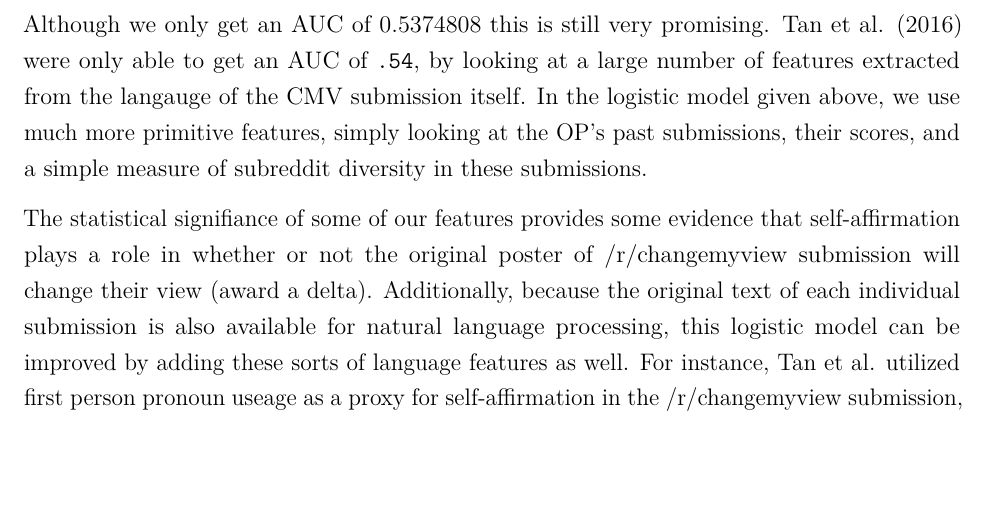
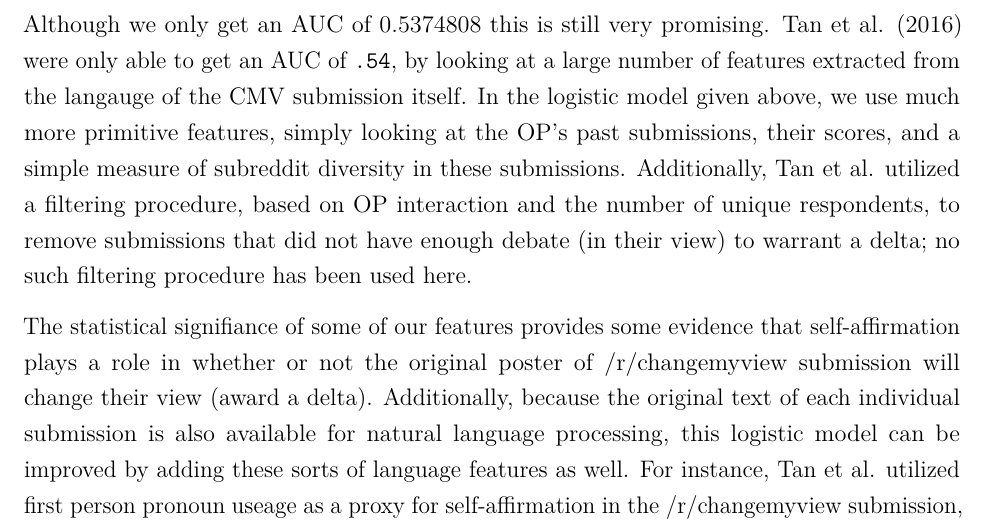
Before and after one commit to shugamoe/MACS30200proj, an R Markdown document (MethodsResults/method_results.Rmd): part of page 5 of 6, cut so that both start at the same text, the shorter picture padded with empty space. The pictures show the output file MethodsResults/method_results.pdf that the author committed with the source.

Commit message:
Added one more sentence to data/initial results section

```diff
--- a/MethodsResults/method_results.Rmd
+++ b/MethodsResults/method_results.Rmd
@@ -226,7 +226,10 @@ et al. [-@tan2016winning] were only able to get an AUC of `.54`, by looking at a
 large number of features extracted from the langauge of the CMV submission
 itself. In the logistic model given above, we use much more primitive features,
 simply looking at the OP's past submissions, their scores, and a simple measure
-of subreddit diversity in these submissions.
+of subreddit diversity in these submissions. Additionally, Tan et al. utilized a filtering
+procedure, based on OP interaction and the number of unique respondents, to remove
+submissions that did not have enough debate (in their view) to warrant a delta; no such
+filtering procedure has been used here.
 
 The statistical signifiance of some of our features provides some evidence that
 self-affirmation plays a role in whether or not the original poster of
```
Also changed, not shown: MethodsResults/method_results.pdf.
